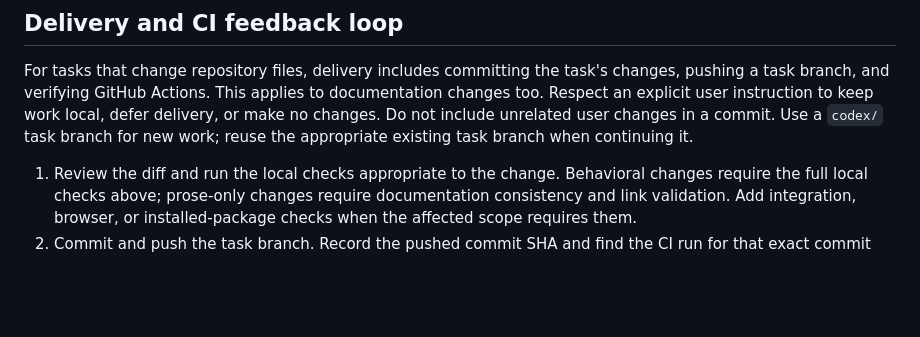
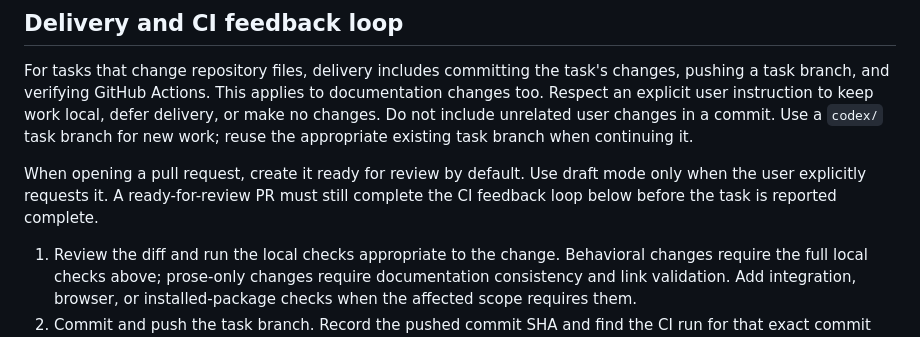
Before and after one commit to Mateus-Cordeiro/jetbrains-workshop-skill-atlas, a Markdown page: AGENTS.md, the part around the change. GitHub-like rendering; blank space fills up the shorter version.

Commit message:
docs: default pull requests to ready for review

```diff
--- a/AGENTS.md
+++ b/AGENTS.md
@@ -202,6 +202,10 @@ local, defer delivery, or make no changes. Do not include unrelated user changes
 in a commit. Use a `codex/` task branch for new work; reuse the appropriate
 existing task branch when continuing it.
 
+When opening a pull request, create it ready for review by default. Use draft
+mode only when the user explicitly requests it. A ready-for-review PR must still
+complete the CI feedback loop below before the task is reported complete.
+
 1. Review the diff and run the local checks appropriate to the change. Behavioral
    changes require the full local checks above; prose-only changes require
    documentation consistency and link validation. Add integration, browser, or
```
